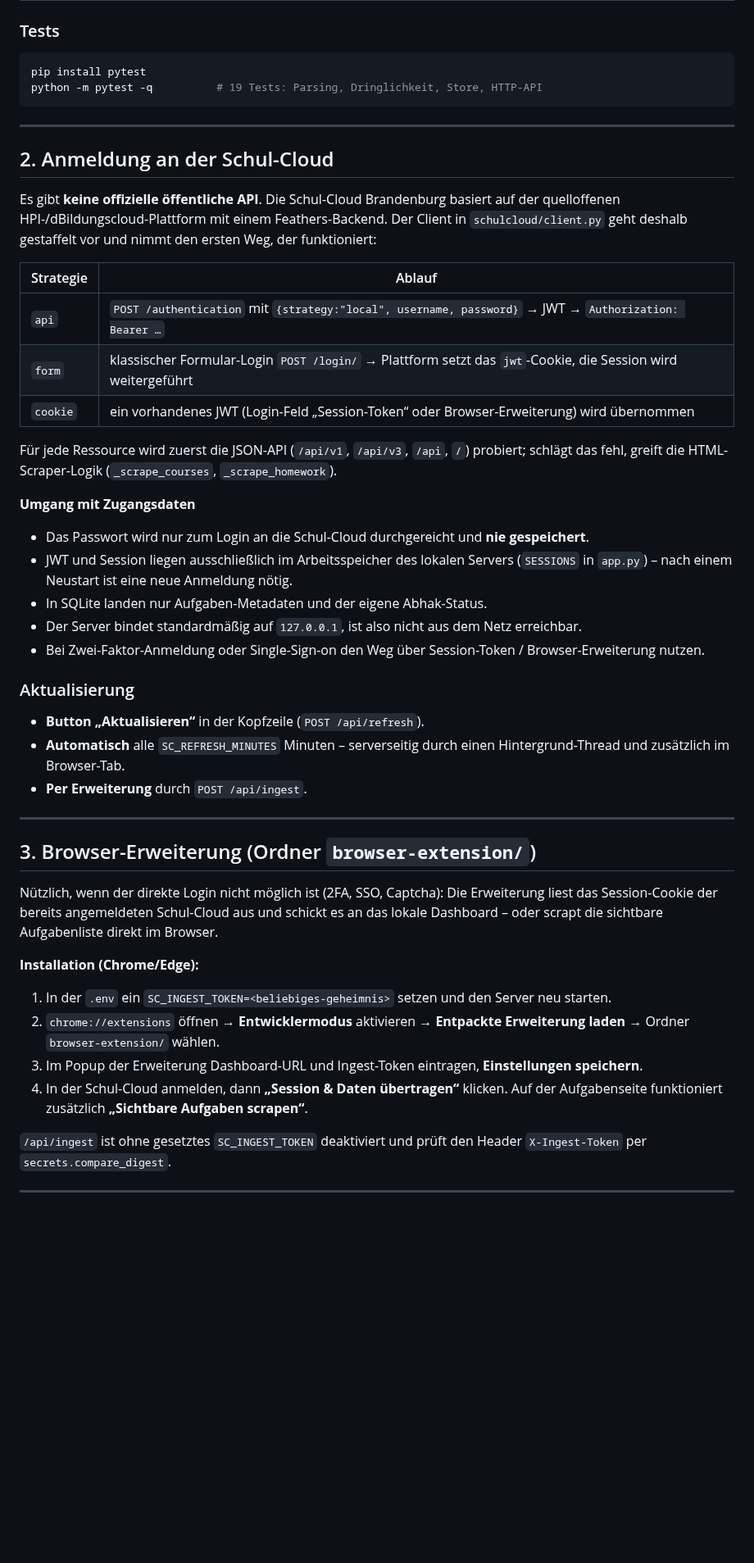
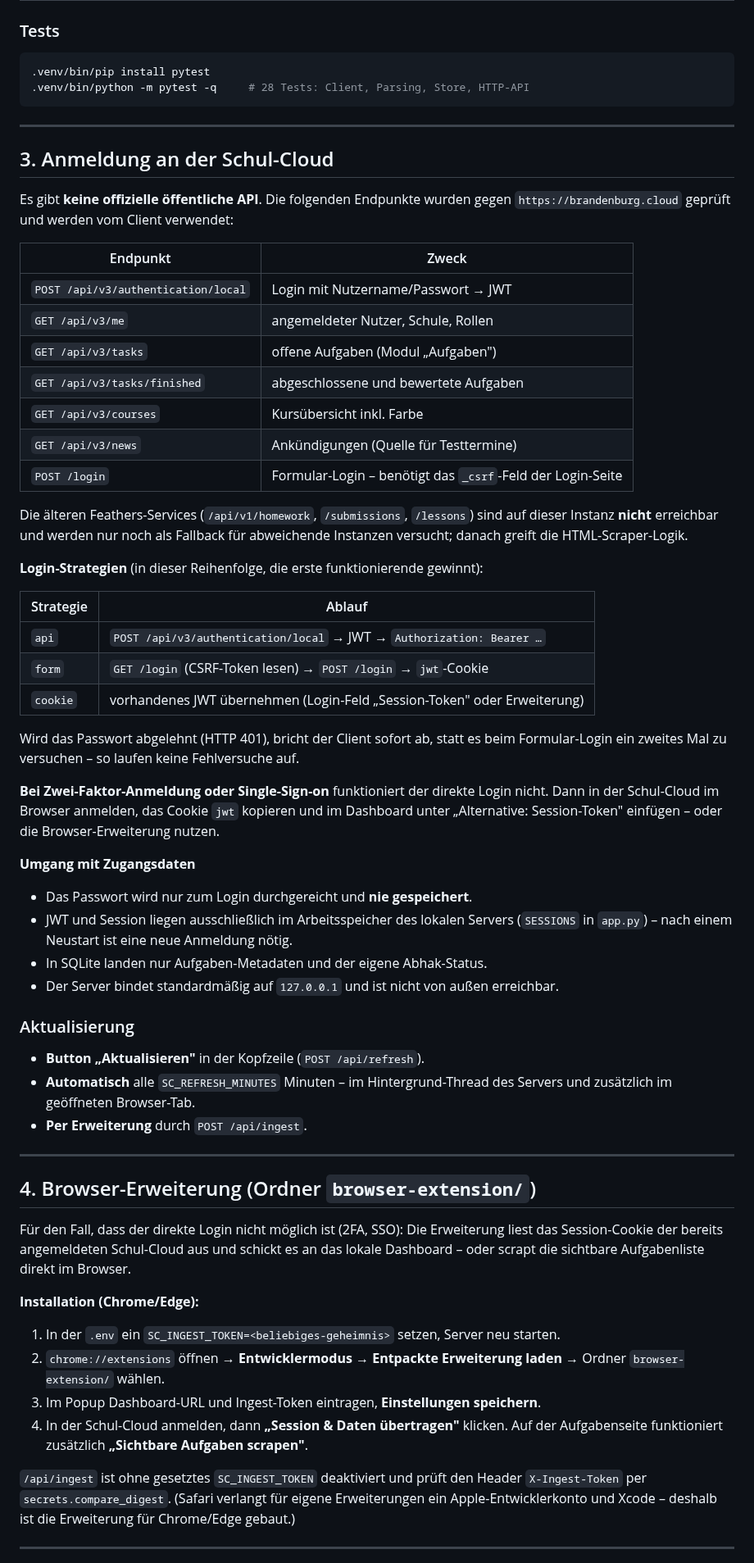
Before and after one commit to sawad4832-boop/School-Management-, a Markdown page: README.md, the part around one of its changes. Shown at 82% size. GitHub-like rendering; blank space fills up the shorter version.

````diff
--- a/README.md
+++ b/README.md
@@ -51,65 +102,81 @@ Danach im Browser **http://127.0.0.1:5000** öffnen.
 ### Tests
 
 ```bash
-pip install pytest
-python -m pytest -q          # 19 Tests: Parsing, Dringlichkeit, Store, HTTP-API
+.venv/bin/pip install pytest
+.venv/bin/python -m pytest -q     # 28 Tests: Client, Parsing, Store, HTTP-API
 ```
 
 ---
 
-## 2. Anmeldung an der Schul-Cloud
+## 3. Anmeldung an der Schul-Cloud
 
-Es gibt **keine offizielle öffentliche API**. Die Schul-Cloud Brandenburg basiert auf
-der quelloffenen HPI-/dBildungscloud-Plattform mit einem Feathers-Backend. Der
-Client in `schulcloud/client.py` geht deshalb gestaffelt vor und nimmt den ersten
-Weg, der funktioniert:
+Es gibt **keine offizielle öffentliche API**. Die folgenden Endpunkte wurden gegen
+`https://brandenburg.cloud` geprüft und werden vom Client verwendet:
+
+| Endpunkt | Zweck |
+|---|---|
+| `POST /api/v3/authentication/local` | Login mit Nutzername/Passwort → JWT |
+| `GET /api/v3/me` | angemeldeter Nutzer, Schule, Rollen |
+| `GET /api/v3/tasks` | offene Aufgaben (Modul „Aufgaben") |
+| `GET /api/v3/tasks/finished` | abgeschlossene und bewertete Aufgaben |
+| `GET /api/v3/courses` | Kursübersicht inkl. Farbe |
+| `GET /api/v3/news` | Ankündigungen (Quelle für Testtermine) |
+| `POST /login` | Formular-Login – benötigt das `_csrf`-Feld der Login-Seite |
+
+Die älteren Feathers-Services (`/api/v1/homework`, `/submissions`, `/lessons`) sind auf
+dieser Instanz **nicht** erreichbar und werden nur noch als Fallback für abweichende
+Instanzen versucht; danach greift die HTML-Scraper-Logik.
+
+**Login-Strategien** (in dieser Reihenfolge, die erste funktionierende gewinnt):
 
 | Strategie | Ablauf |
 |---|---|
-| `api` | `POST /authentication` mit `{strategy:"local", username, password}` → JWT → `Authorization: Bearer …` |
-| `form` | klassischer Formular-Login `POST /login/` → Plattform setzt das `jwt`-Cookie, die Session wird weitergeführt |
-| `cookie` | ein vorhandenes JWT (Login-Feld „Session-Token“ oder Browser-Erweiterung) wird übernommen |
+| `api` | `POST /api/v3/authentication/local` → JWT → `Authorization: Bearer …` |
+| `form` | `GET /login` (CSRF-Token lesen) → `POST /login` → `jwt`-Cookie |
+| `cookie` | vorhandenes JWT übernehmen (Login-Feld „Session-Token" oder Erweiterung) |
 
-Für jede Ressource wird zuerst die JSON-API (`/api/v1`, `/api/v3`, `/api`, `/`) probiert;
-schlägt das fehl, greift die HTML-Scraper-Logik (`_scrape_courses`, `_scrape_homework`).
+Wird das Passwort abgelehnt (HTTP 401), bricht der Client sofort ab, statt es beim
+Formular-Login ein zweites Mal zu versuchen – so laufen keine Fehlversuche auf.
+
+**Bei Zwei-Faktor-Anmeldung oder Single-Sign-on** funktioniert der direkte Login nicht.
+Dann in der Schul-Cloud im Browser anmelden, das Cookie `jwt` kopieren und im Dashboard
+unter „Alternative: Session-Token" einfügen – oder die Browser-Erweiterung nutzen.
 
 **Umgang mit Zugangsdaten**
 
-* Das Passwort wird nur zum Login an die Schul-Cloud durchgereicht und **nie gespeichert**.
+* Das Passwort wird nur zum Login durchgereicht und **nie gespeichert**.
 * JWT und Session liegen ausschließlich im Arbeitsspeicher des lokalen Servers
   (`SESSIONS` in `app.py`) – nach einem Neustart ist eine neue Anmeldung nötig.
 * In SQLite landen nur Aufgaben-Metadaten und der eigene Abhak-Status.
-* Der Server bindet standardmäßig auf `127.0.0.1`, ist also nicht aus dem Netz erreichbar.
-* Bei Zwei-Faktor-Anmeldung oder Single-Sign-on den Weg über Session-Token /
-  Browser-Erweiterung nutzen.
+* Der Server bindet standardmäßig auf `127.0.0.1` und ist nicht von außen erreichbar.
 
 ### Aktualisierung
 
-* **Button „Aktualisieren“** in der Kopfzeile (`POST /api/refresh`).
-* **Automatisch** alle `SC_REFRESH_MINUTES` Minuten – serverseitig durch einen
-  Hintergrund-Thread und zusätzlich im Browser-Tab.
+* **Button „Aktualisieren"** in der Kopfzeile (`POST /api/refresh`).
+* **Automatisch** alle `SC_REFRESH_MINUTES` Minuten – im Hintergrund-Thread des Servers
+  und zusätzlich im geöffneten Browser-Tab.
 * **Per Erweiterung** durch `POST /api/ingest`.
 
 ---
 
-## 3. Browser-Erweiterung (Ordner `browser-extension/`)
+## 4. Browser-Erweiterung (Ordner `browser-extension/`)
 
-Nützlich, wenn der direkte Login nicht möglich ist (2FA, SSO, Captcha): Die
-Erweiterung liest das Session-Cookie der bereits angemeldeten Schul-Cloud aus und
-schickt es an das lokale Dashboard – oder scrapt die sichtbare Aufgabenliste direkt
-im Browser.
+Für den Fall, dass der direkte Login nicht möglich ist (2FA, SSO): Die Erweiterung liest
+das Session-Cookie der bereits angemeldeten Schul-Cloud aus und schickt es an das lokale
+Dashboard – oder scrapt die sichtbare Aufgabenliste direkt im Browser.
 
 **Installation (Chrome/Edge):**
 
-1. In der `.env` ein `SC_INGEST_TOKEN=<beliebiges-geheimnis>` setzen und den Server neu starten.
-2. `chrome://extensions` öffnen → **Entwicklermodus** aktivieren → **Entpackte Erweiterung laden**
+1. In der `.env` ein `SC_INGEST_TOKEN=<beliebiges-geheimnis>` setzen, Server neu starten.
+2. `chrome://extensions` öffnen → **Entwicklermodus** → **Entpackte Erweiterung laden**
    → Ordner `browser-extension/` wählen.
-3. Im Popup der Erweiterung Dashboard-URL und Ingest-Token eintragen, **Einstellungen speichern**.
-4. In der Schul-Cloud anmelden, dann **„Session & Daten übertragen“** klicken.
-   Auf der Aufgabenseite funktioniert zusätzlich **„Sichtbare Aufgaben scrapen“**.
+3. Im Popup Dashboard-URL und Ingest-Token eintragen, **Einstellungen speichern**.
+4. In der Schul-Cloud anmelden, dann **„Session & Daten übertragen"** klicken.
+   Auf der Aufgabenseite funktioniert zusätzlich **„Sichtbare Aufgaben scrapen"**.
 
 `/api/ingest` ist ohne gesetztes `SC_INGEST_TOKEN` deaktiviert und prüft den Header
-`X-Ingest-Token` per `secrets.compare_digest`.
+`X-Ingest-Token` per `secrets.compare_digest`. (Safari verlangt für eigene Erweiterungen
+ein Apple-Entwicklerkonto und Xcode – deshalb ist die Erweiterung für Chrome/Edge gebaut.)
 
 ---
 
````
Also changed, not shown: other parts of README.md (+108 -56 lines), docs/screenshot.png, 7 other files.
